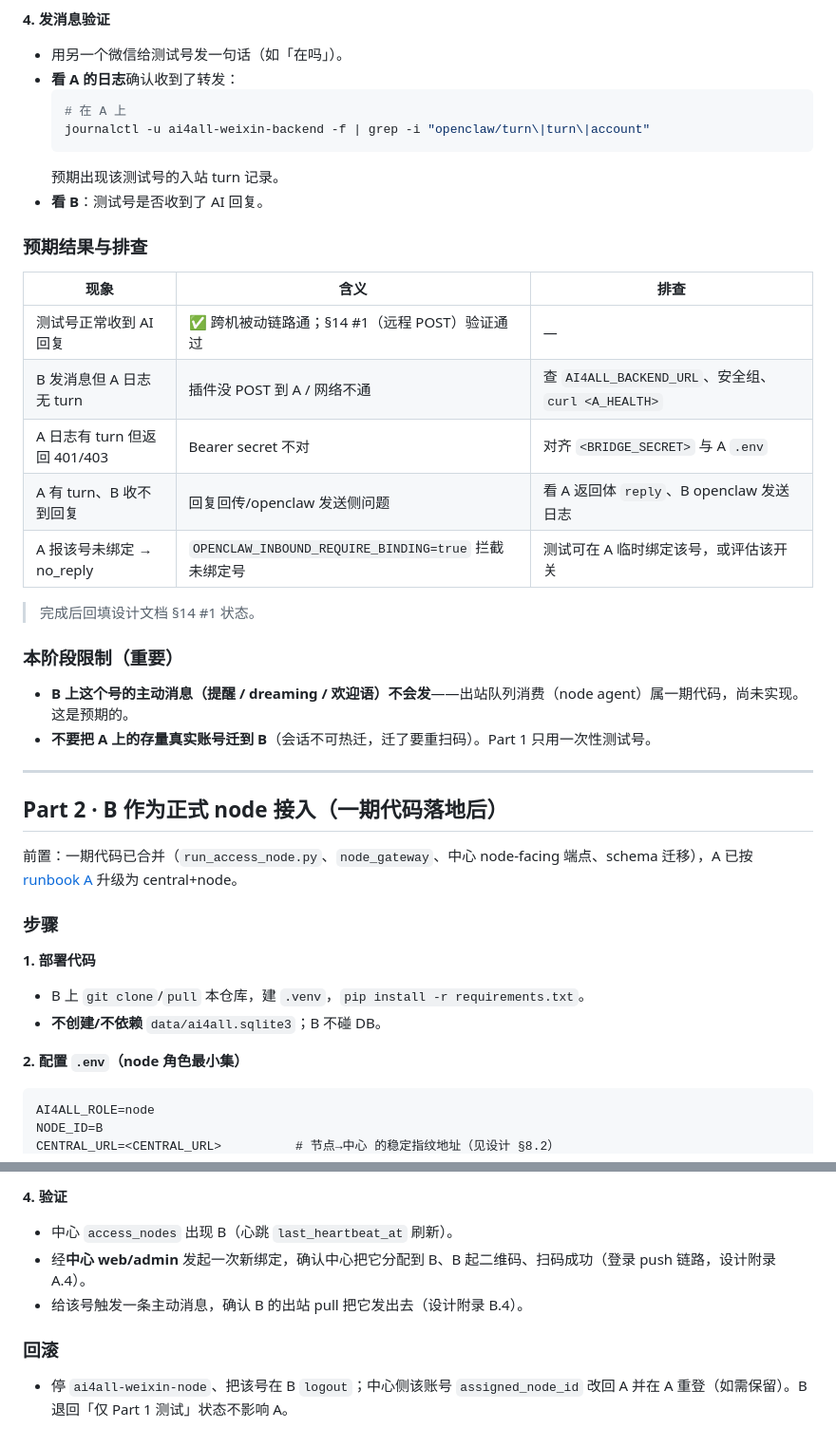
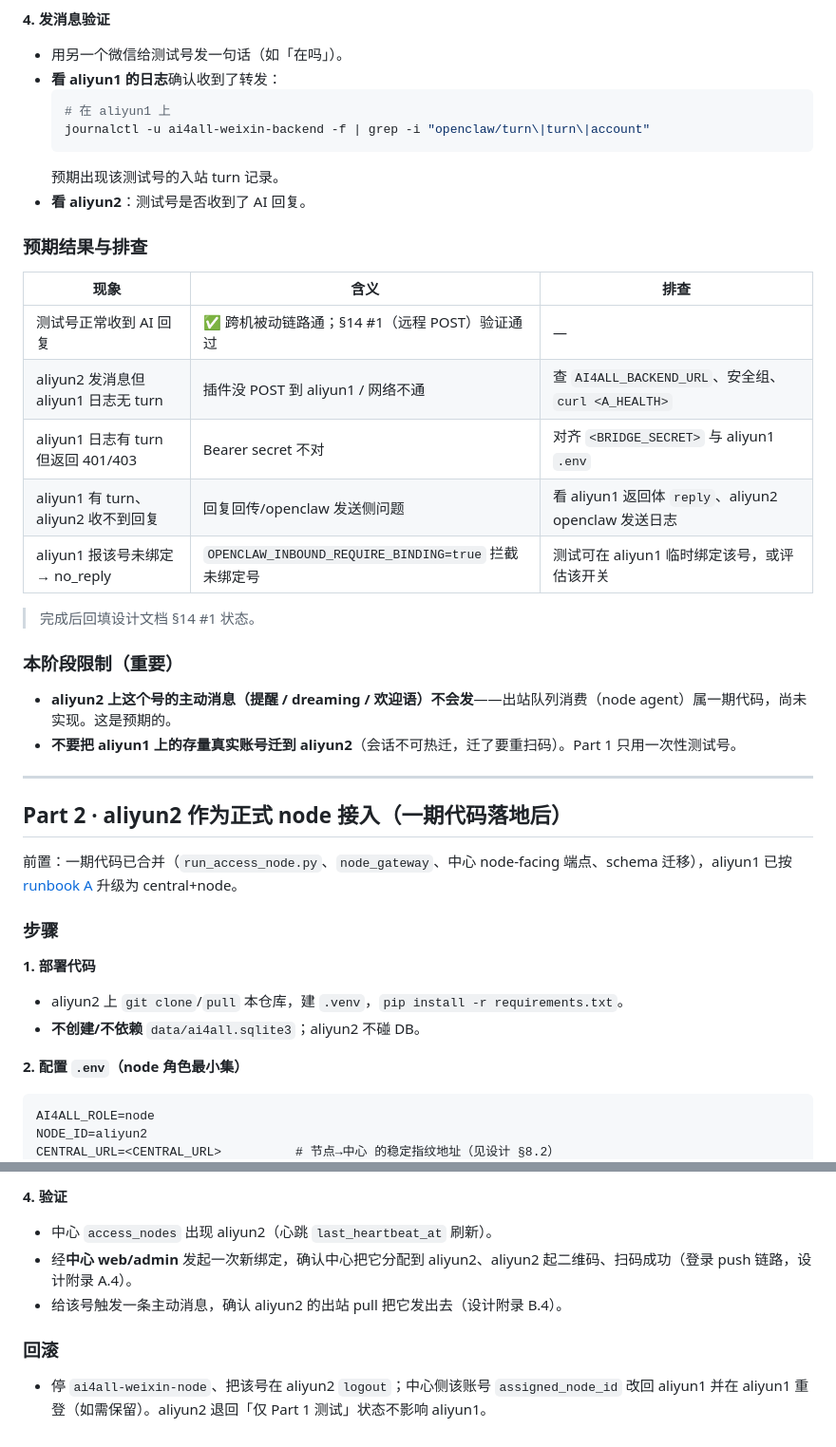
Before and after one commit to zhuoranwu15-create/ai4all_bridge, a Markdown page: docs/tech_design/multi_node_access_runbook_B.md, 2 parts joined by grey strips. Shown at 95% size. Rendered like a GitHub page.

````diff
--- a/docs/tech_design/multi_node_access_runbook_B.md
+++ b/docs/tech_design/multi_node_access_runbook_B.md
@@ -52,44 +63,44 @@
 
 **4. 发消息验证**
 - 用另一个微信给测试号发一句话（如「在吗」）。
-- **看 A 的日志**确认收到了转发：
+- **看 aliyun1 的日志**确认收到了转发：
   ```bash
-  # 在 A 上
+  # 在 aliyun1 上
   journalctl -u ai4all-weixin-backend -f | grep -i "openclaw/turn\|turn\|account"
   ```
   预期出现该测试号的入站 turn 记录。
-- **看 B**：测试号是否收到了 AI 回复。
+- **看 aliyun2**：测试号是否收到了 AI 回复。
 
 ### 预期结果与排查
 
 | 现象 | 含义 | 排查 |
 |---|---|---|
 | 测试号正常收到 AI 回复 | ✅ 跨机被动链路通；§14 #1（远程 POST）验证通过 | — |
-| B 发消息但 A 日志无 turn | 插件没 POST 到 A / 网络不通 | 查 `AI4ALL_BACKEND_URL`、安全组、`curl <A_HEALTH>` |
-| A 日志有 turn 但返回 401/403 | Bearer secret 不对 | 对齐 `<BRIDGE_SECRET>` 与 A `.env` |
-| A 有 turn、B 收不到回复 | 回复回传/openclaw 发送侧问题 | 看 A 返回体 `reply`、B openclaw 发送日志 |
-| A 报该号未绑定 → no_reply | `OPENCLAW_INBOUND_REQUIRE_BINDING=true` 拦截未绑定号 | 测试可在 A 临时绑定该号，或评估该开关 |
+| aliyun2 发消息但 aliyun1 日志无 turn | 插件没 POST 到 aliyun1 / 网络不通 | 查 `AI4ALL_BACKEND_URL`、安全组、`curl <A_HEALTH>` |
+| aliyun1 日志有 turn 但返回 401/403 | Bearer secret 不对 | 对齐 `<BRIDGE_SECRET>` 与 aliyun1 `.env` |
+| aliyun1 有 turn、aliyun2 收不到回复 | 回复回传/openclaw 发送侧问题 | 看 aliyun1 返回体 `reply`、aliyun2 openclaw 发送日志 |
+| aliyun1 报该号未绑定 → no_reply | `OPENCLAW_INBOUND_REQUIRE_BINDING=true` 拦截未绑定号 | 测试可在 aliyun1 临时绑定该号，或评估该开关 |
 
 > 完成后回填设计文档 §14 #1 状态。
 
 ### 本阶段限制（重要）
-- **B 上这个号的主动消息（提醒 / dreaming / 欢迎语）不会发**——出站队列消费（node agent）属一期代码，尚未实现。这是预期的。
-- **不要把 A 上的存量真实账号迁到 B**（会话不可热迁，迁了要重扫码）。Part 1 只用一次性测试号。
+- **aliyun2 上这个号的主动消息（提醒 / dreaming / 欢迎语）不会发**——出站队列消费（node agent）属一期代码，尚未实现。这是预期的。
+- **不要把 aliyun1 上的存量真实账号迁到 aliyun2**（会话不可热迁，迁了要重扫码）。Part 1 只用一次性测试号。
 
 ---
 
-## Part 2 · B 作为正式 node 接入（一期代码落地后）
+## Part 2 · aliyun2 作为正式 node 接入（一期代码落地后）
 
-前置：一期代码已合并（`run_access_node.py`、`node_gateway`、中心 node-facing 端点、schema 迁移），A 已按 [runbook A](multi_node_access_runbook_A.md) 升级为 central+node。
+前置：一期代码已合并（`run_access_node.py`、`node_gateway`、中心 node-facing 端点、schema 迁移），aliyun1 已按 [runbook A](multi_node_access_runbook_A.md) 升级为 central+node。
 
 ### 步骤
 
 **1. 部署代码**
-- B 上 `git clone`/`pull` 本仓库，建 `.venv`，`pip install -r requirements.txt`。
-- **不创建/不依赖** `data/ai4all.sqlite3`；B 不碰 DB。
+- aliyun2 上 `git clone`/`pull` 本仓库，建 `.venv`，`pip install -r requirements.txt`。
+- **不创建/不依赖** `data/ai4all.sqlite3`；aliyun2 不碰 DB。
 
 **2. 配置 `.env`（node 角色最小集）**
 ```
 AI4ALL_ROLE=node
-NODE_ID=B
+NODE_ID=aliyun2
 CENTRAL_URL=<CENTRAL_URL>          # 节点→中心 的稳定指纹地址（见设计 §8.2）
@@ -105,9 +116,9 @@ OUTBOUND_PULL_INTERVAL_SECONDS=2
 - **不起** `ai4all-weixin-backend` / `-proactive-scheduler` / nginx 业务路由。
 
 **4. 验证**
-- 中心 `access_nodes` 出现 B（心跳 `last_heartbeat_at` 刷新）。
-- 经**中心 web/admin** 发起一次新绑定，确认中心把它分配到 B、B 起二维码、扫码成功（登录 push 链路，设计附录 A.4）。
-- 给该号触发一条主动消息，确认 B 的出站 pull 把它发出去（设计附录 B.4）。
+- 中心 `access_nodes` 出现 aliyun2（心跳 `last_heartbeat_at` 刷新）。
+- 经**中心 web/admin** 发起一次新绑定，确认中心把它分配到 aliyun2、aliyun2 起二维码、扫码成功（登录 push 链路，设计附录 A.4）。
+- 给该号触发一条主动消息，确认 aliyun2 的出站 pull 把它发出去（设计附录 B.4）。
 
 ### 回滚
-- 停 `ai4all-weixin-node`、把该号在 B `logout`；中心侧该账号 `assigned_node_id` 改回 A 并在 A 重登（如需保留）。B 退回「仅 Part 1 测试」状态不影响 A。
+- 停 `ai4all-weixin-node`、把该号在 aliyun2 `logout`；中心侧该账号 `assigned_node_id` 改回 aliyun1 并在 aliyun1 重登（如需保留）。aliyun2 退回「仅 Part 1 测试」状态不影响 aliyun1。
````
Also changed, not shown: other parts of docs/tech_design/multi_node_access_runbook_B.md (+32 -21 lines), docs/tech_design/multi_node_access_refactor.md (+72 -71 lines), docs/tech_design/multi_node_access_runbook_A.md (+21 -21 lines).
